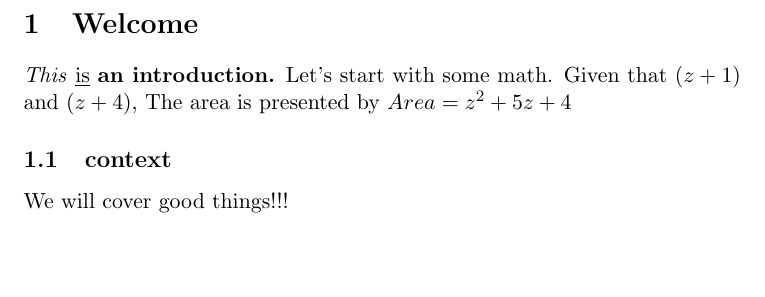
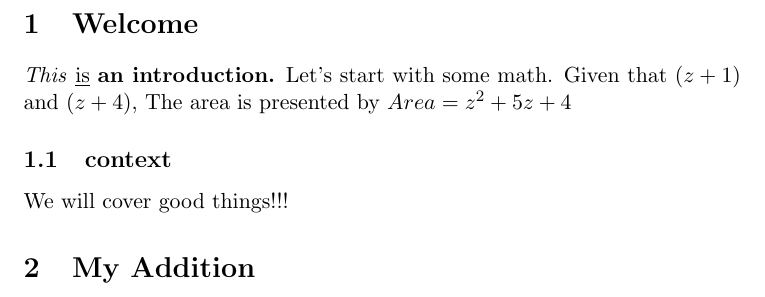
Before and after one commit to MsRaimo/NCME, a LaTeX document (latex_MSR_trial.tex): part of the page, cut so that both start at the same text. Compiled offline with pdfLaTeX.

Commit message:
Added a line

```diff
--- a/latex_MSR_trial.tex
+++ b/latex_MSR_trial.tex
@@ -5,4 +5,5 @@
 Let's start with some math. Given that $(z+1)$ and $(z+4)$,
 The area is presented by $Area=z^2+5z+4$
 \subsection[10]{context} We will cover good things!!!
+\section{My Addition}
 \end{document}
```
Also changed, not shown: latex_MSR_trial.pdf, 3 other files.
